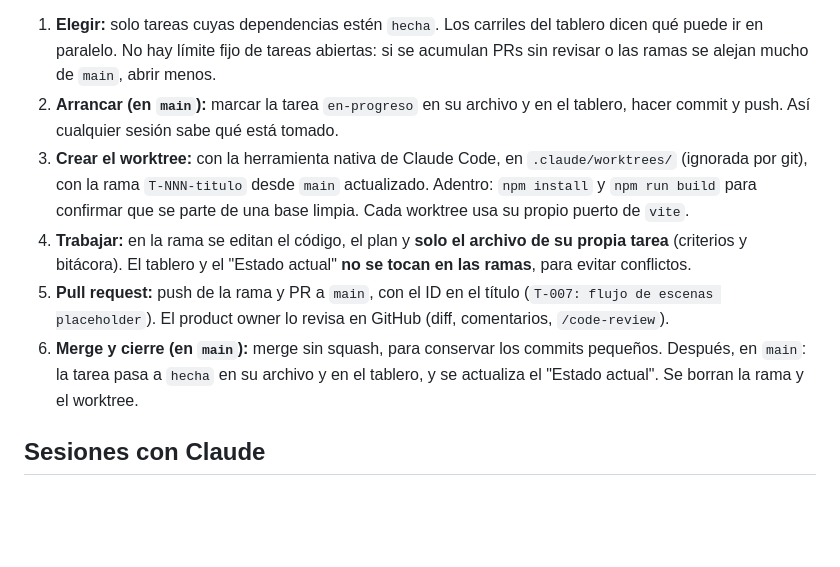
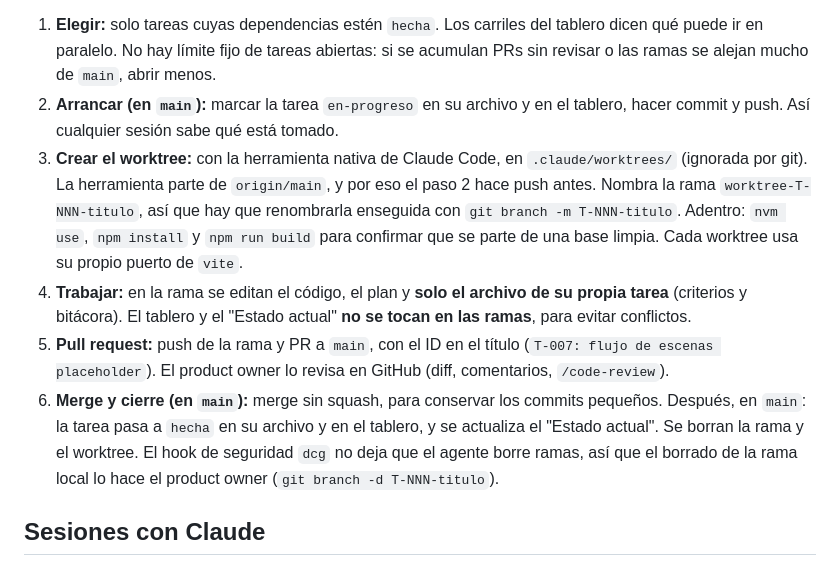
Before and after one commit to carlosuscanga/trick-r-treat, a Markdown page: docs/README.md, the part around the change. Drawn GitHub-style; blank space fills up the shorter version.

Commit message:
T-001: ajusta el flujo de worktrees a lo visto en la práctica
Renombrar la rama que crea la herramienta nativa, nvm use antes de
npm install, y el borrado de ramas lo hace el product owner (dcg).

Co-Authored-By: Claude Opus 5.5 <noreply@anthropic.com>

```diff
--- a/docs/README.md
+++ b/docs/README.md
@@ -48,10 +48,10 @@ Cada tarea en progreso vive en su propio **worktree**: una carpeta aparte, con s
 
 1. **Elegir:** solo tareas cuyas dependencias estén `hecha`. Los carriles del tablero dicen qué puede ir en paralelo. No hay límite fijo de tareas abiertas: si se acumulan PRs sin revisar o las ramas se alejan mucho de `main`, abrir menos.
 2. **Arrancar (en `main`):** marcar la tarea `en-progreso` en su archivo y en el tablero, hacer commit y push. Así cualquier sesión sabe qué está tomado.
-3. **Crear el worktree:** con la herramienta nativa de Claude Code, en `.claude/worktrees/` (ignorada por git), con la rama `T-NNN-titulo` desde `main` actualizado. Adentro: `npm install` y `npm run build` para confirmar que se parte de una base limpia. Cada worktree usa su propio puerto de `vite`.
+3. **Crear el worktree:** con la herramienta nativa de Claude Code, en `.claude/worktrees/` (ignorada por git). La herramienta parte de `origin/main`, y por eso el paso 2 hace push antes. Nombra la rama `worktree-T-NNN-titulo`, así que hay que renombrarla enseguida con `git branch -m T-NNN-titulo`. Adentro: `nvm use`, `npm install` y `npm run build` para confirmar que se parte de una base limpia. Cada worktree usa su propio puerto de `vite`.
 4. **Trabajar:** en la rama se editan el código, el plan y **solo el archivo de su propia tarea** (criterios y bitácora). El tablero y el "Estado actual" **no se tocan en las ramas**, para evitar conflictos.
 5. **Pull request:** push de la rama y PR a `main`, con el ID en el título (`T-007: flujo de escenas placeholder`). El product owner lo revisa en GitHub (diff, comentarios, `/code-review`).
-6. **Merge y cierre (en `main`):** merge sin squash, para conservar los commits pequeños. Después, en `main`: la tarea pasa a `hecha` en su archivo y en el tablero, y se actualiza el "Estado actual". Se borran la rama y el worktree.
+6. **Merge y cierre (en `main`):** merge sin squash, para conservar los commits pequeños. Después, en `main`: la tarea pasa a `hecha` en su archivo y en el tablero, y se actualiza el "Estado actual". Se borran la rama y el worktree. El hook de seguridad `dcg` no deja que el agente borre ramas, así que el borrado de la rama local lo hace el product owner (`git branch -d T-NNN-titulo`).
 
 ## Sesiones con Claude
 
```
